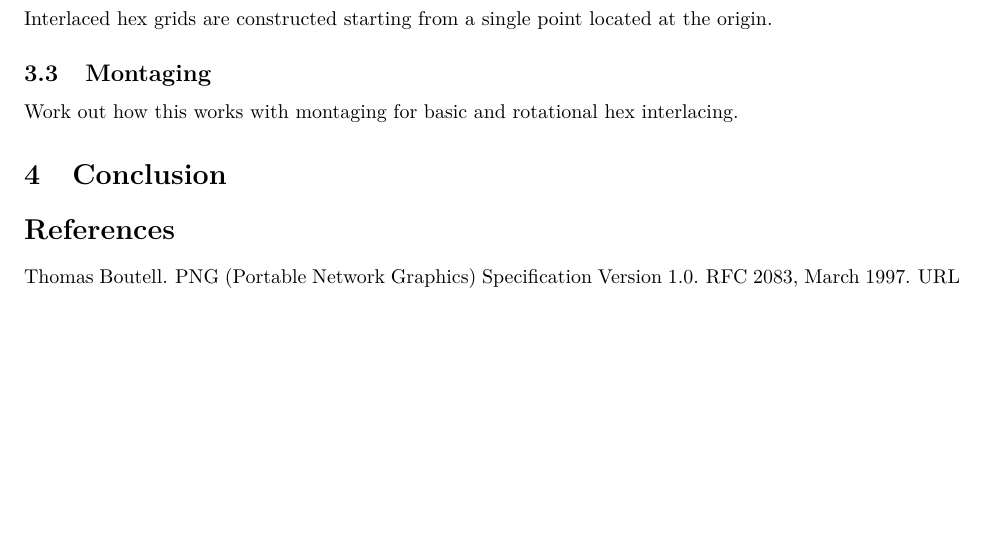
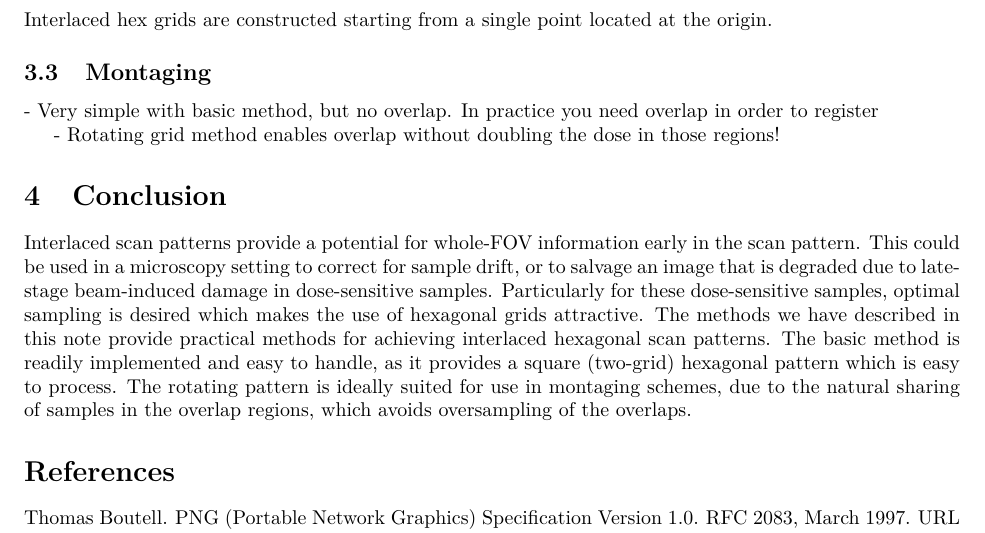
Before and after one commit to jacobhinkle/hex_interlacing, a LaTeX paper (note/hex.tex): part of page 2 of 3, cut so that both start at the same text, the shorter picture padded with empty space. Compiled offline with pdfLaTeX.

Commit message:
Add notes on advantages in montaging using rotating grid method

```diff
--- a/note/hex.tex
+++ b/note/hex.tex
@@ -156,10 +156,24 @@ Each pass consists of multiple rectilinear scans with aspect ratio $\sqrt{3}$.
 \subsection{Montaging}
 \label{sec:montaging}
 
-Work out how this works with montaging for basic and rotational hex interlacing.
+- Very simple with basic method, but no overlap. In practice you need overlap in order to register
+
+- Rotating grid method enables overlap without doubling the dose in those regions!
 
 \section{Conclusion}
 \label{sec:conclusion}
+
+Interlaced scan patterns provide a potential for whole-FOV information early in the scan pattern.
+%
+This could be used in a microscopy setting to correct for sample drift, or to salvage an image that is degraded due to late-stage beam-induced damage in dose-sensitive samples.
+%
+Particularly for these dose-sensitive samples, optimal sampling is desired which makes the use of hexagonal grids attractive.
+%
+The methods we have described in this note provide practical methods for achieving interlaced hexagonal scan patterns.
+%
+The basic method is readily implemented and easy to handle, as it provides a square (two-grid) hexagonal pattern which is easy to process.
+%
+The rotating pattern is ideally suited for use in montaging schemes, due to the natural sharing of samples in the overlap regions, which avoids oversampling of the overlaps.
 
 \bibliographystyle{unsrtnat}
 \bibliography{hex}
```
